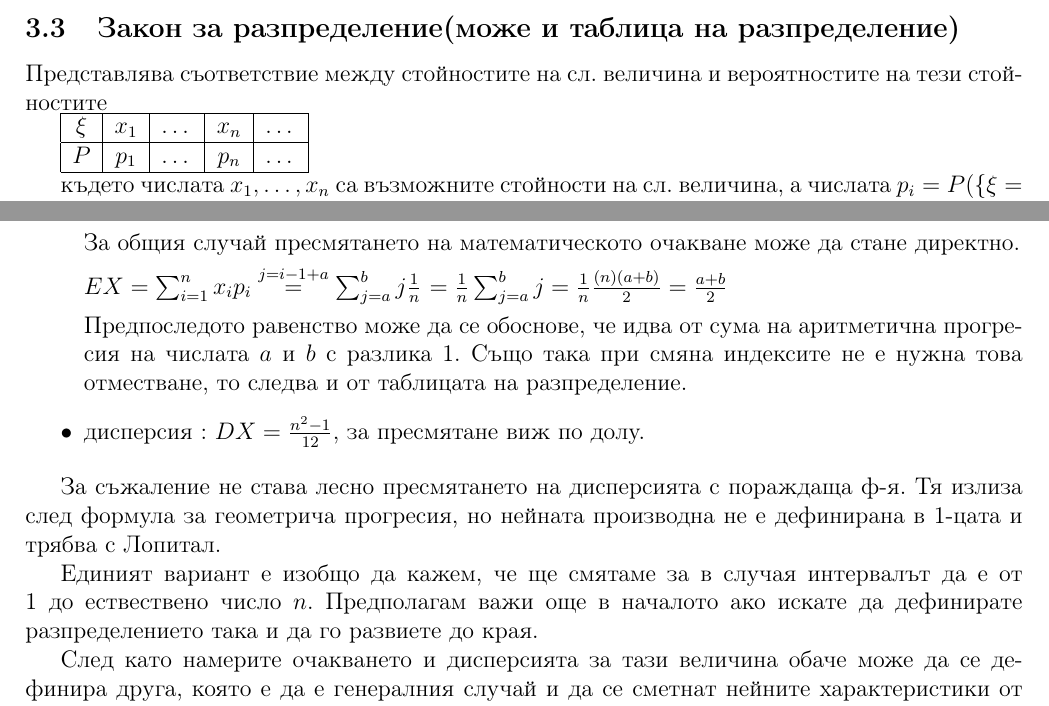
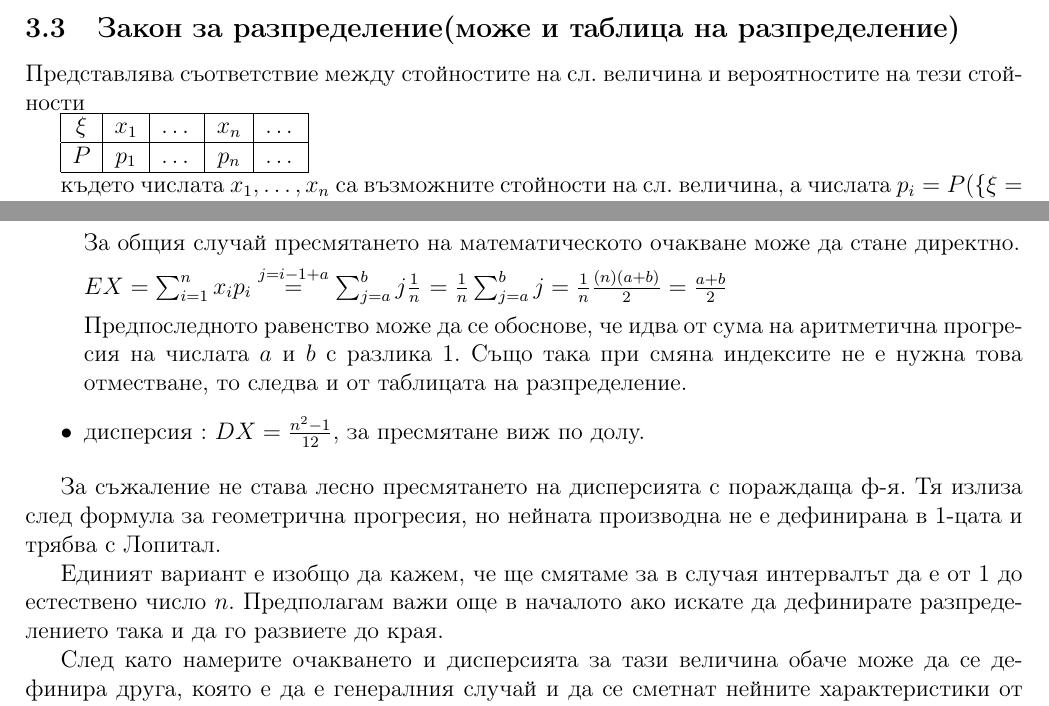
Before and after one commit to kosyonikolov/FinalStupidty2021, a LaTeX document (27/statistics.tex): two parts of pages 4 and 6 of 10, joined at a grey line, cut so that both start at the same text. Compiled offline with pdfLaTeX.

Commit message:
Fix typos

```diff
--- a/27/statistics.tex
+++ b/27/statistics.tex
@@ -110,7 +110,7 @@ $A, B, C \subseteq \Omega$.
     \item непрекъснати: когато $\Omega$ е неизброимо безкрайно множество
 \end{itemize}
 \subsection{Закон за разпределение(може и таблица на разпределение)}
-Представлява съответствие между стойностите на сл. величина и вероятностите на тези стойностите
+Представлява съответствие между стойностите на сл. величина и вероятностите на тези стойности
 
 \begin{tabular}{|c|c|c|c|c|}
     \hline
@@ -260,16 +260,16 @@ $= \phi_\xi''(1) + \phi_\xi'(1) - (\phi_\xi'(1))^2$
     $EX = \sum_{i=1}^n x_ip_i \overset{j=i-1+a}{=} \sum_{j=a}^b j \frac{1}{n}$
     $= \frac{1}{n} \sum_{j=a}^b j = \frac{1}{n} \frac{(n)(a+b)}{2} = \frac{a+b}{2}$
 
-    Предпоследото равенство може да се обоснове, че идва от сума на аритметична прогресия на числата $a$ и $b$ с разлика
+    Предпоследното равенство може да се обоснове, че идва от сума на аритметична прогресия на числата $a$ и $b$ с разлика
     1. Също така при смяна индексите не е нужна това отместване, то следва и от таблицата на разпределение.
 
     \item дисперсия : $DX = \frac{n^2 - 1}{12}$, за пресмятане виж по долу.
 \end{itemize}
 
-За съжаление не става лесно пресмятането на дисперсията с пораждаща ф-я. Тя излиза след формула за геометрича прогресия,
+За съжаление не става лесно пресмятането на дисперсията с пораждаща ф-я. Тя излиза след формула за геометрична прогресия,
 но нейната производна не е дефинирана в 1-цата и трябва с Лопитал.
 
-Единият вариант е изобщо да кажем, че ще смятаме за в случая интервалът да е от 1 до ествествено число $n$. Предполагам
+Единият вариант е изобщо да кажем, че ще смятаме за в случая интервалът да е от 1 до естествено число $n$. Предполагам
 важи още в началото ако искате да дефинирате разпределението така и да го развиете до края.
 
 След като намерите очакването и дисперсията за тази величина обаче може да се дефинира друга, която е да е генералния
```
Also changed, not shown: 03/regex_and_finite_automata.tex (+1 -1 lines), 27/statistics.tex (2 more changed lines).
